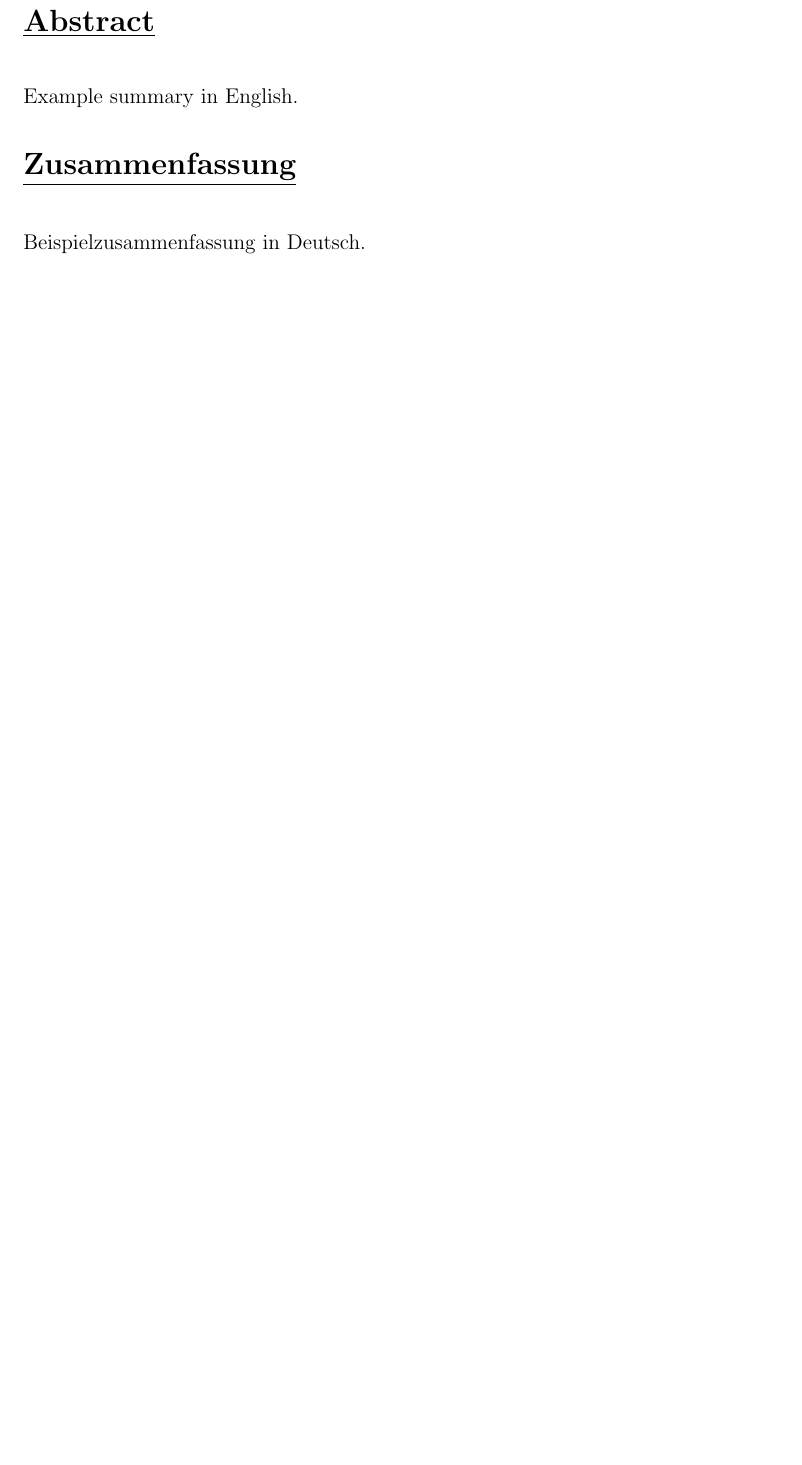
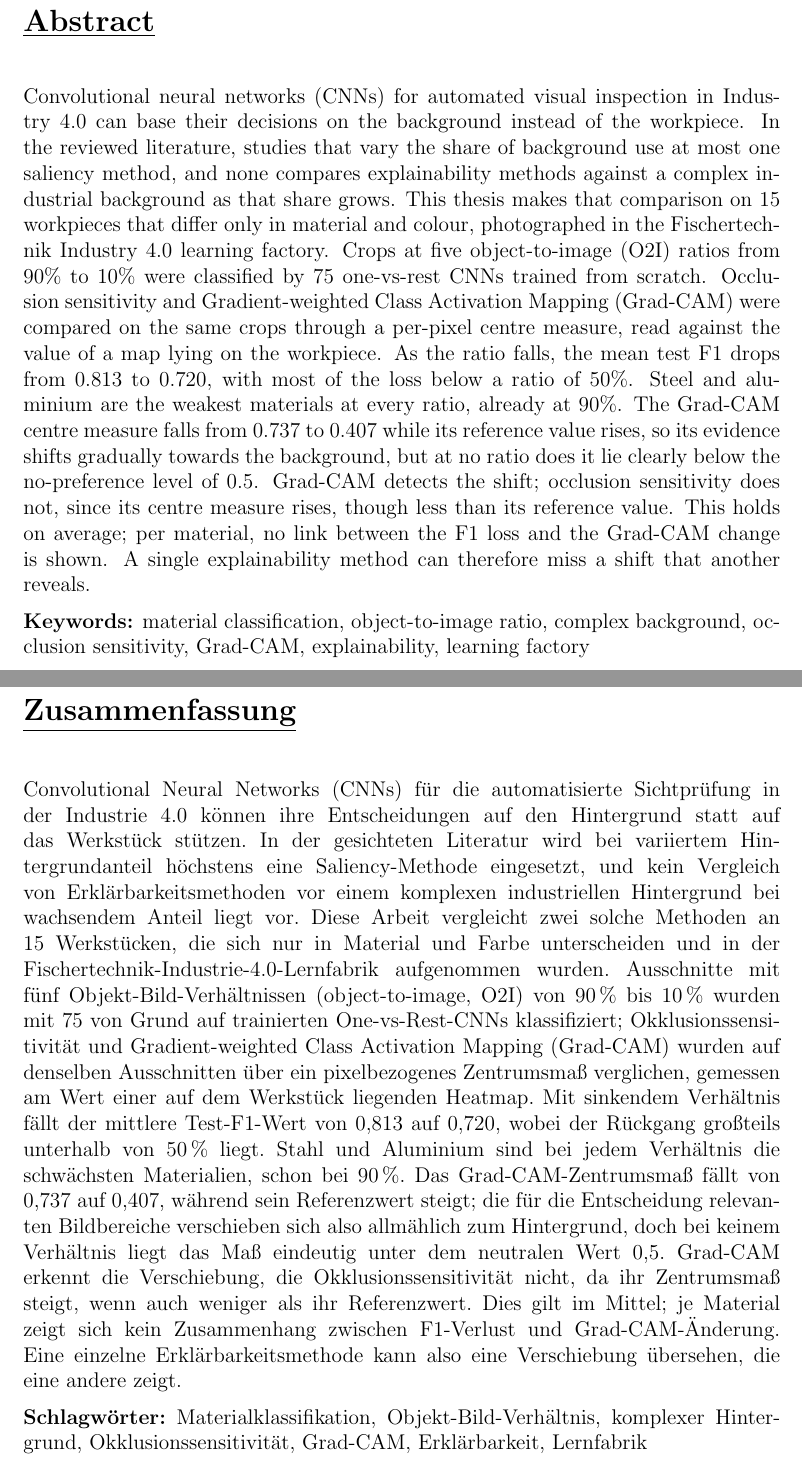
Before and after one commit to tony-joseph-ai/MyThesis, a LaTeX document (main.tex): part of page 5 of 78 before the commit and two parts of pages 5 and 6 of 78 after it, the two joined at a grey line, cut so that both start at the same text, the shorter picture padded with empty space. Compiled offline with pdfLaTeX.

Commit message:
Abstract and Zusammenfassung
Replaces the placeholder Abstract and Zusammenfassung in main.tex.
English abstract (about 250 words) follows the six-beat template, with
the agreed keywords; the Zusammenfassung matches it sentence by sentence,
with Schlagwoerter. Reviewed in three rounds and approved by the author.

- babel loads ngerman as well (english stays the main language); only
  the Zusammenfassung is set in German, for correct hyphenation.
- The Zusammenfassung now starts on its own page (back of the Abstract
  page), replacing the template's empty page there, because both texts
  together no longer fit on one page. The table of contents still
  starts on page 7.

Co-Authored-By: Claude Opus 5.5 <noreply@anthropic.com>
Claude-Session: https://claude.ai/code/session_01JVjKPyHbj6SBhzgtiXG1W9

```diff
--- a/main.tex
+++ b/main.tex
@@ -5,7 +5,7 @@
 %packages%
 %%%%%%%%%%
 %Spracheinstellung / language setting / replace "english" if needed
-\usepackage[english]{babel}
+\usepackage[ngerman,english]{babel} % ngerman only for the Zusammenfassung
 \usepackage[absolute,overlay]{textpos}
 \usepackage[giveninits=true,sorting=none,style=numeric,maxbibnames=5]{biblatex}
 \usepackage{csquotes}
@@ -89,11 +89,55 @@ Toni Schneidereit
 %%% ENTER THE ABSTRACT IN ENGLISH HERE %%%
 %%% Should not exceed half a page %%%
 \newcommand{\ABSTRACT}{
-% TODO: write this LAST, once all results and conclusions are final.
-Example summary in English.
+Convolutional neural networks (CNNs) for automated visual inspection in Industry~4.0 can
+base their decisions on the background instead of the workpiece. In the reviewed
+literature, studies that vary the share of background use at most one saliency method,
+and none compares explainability methods against a complex industrial background as that
+share grows. This thesis makes that comparison on 15 workpieces that differ only in
+material and colour, photographed in the Fischertechnik Industry~4.0 learning factory.
+Crops at five object-to-image (O2I) ratios from 90\% to 10\% were classified by 75
+one-vs-rest CNNs trained from scratch. Occlusion sensitivity and Gradient-weighted Class
+Activation Mapping (Grad-CAM) were compared on the same crops through a per-pixel centre
+measure, read against the value of a map lying on the workpiece. As the ratio falls, the
+mean test F1 drops from 0.813 to 0.720, with most of the loss below a ratio of 50\%.
+Steel and aluminium are the weakest materials at every ratio, already at 90\%. The
+Grad-CAM centre measure falls from 0.737 to 0.407 while its reference value rises, so
+its evidence shifts gradually towards the background, but at no ratio does it lie
+clearly below the no-preference level of 0.5. Grad-CAM detects the shift; occlusion
+sensitivity does not, since its centre measure rises, though less than its reference
+value. This holds on average; per material, no link between the F1 loss and the Grad-CAM
+change is shown. A single explainability method can therefore miss a shift that another
+reveals.
+
+\medskip\noindent
+\textbf{Keywords:} material classification, object-to-image ratio, complex background,
+occlusion sensitivity, Grad-CAM, explainability, learning factory
 }
 %%% ENTER THE ABSTRACT IN GERMAN HERE %%%
 %%% Should not exceed half a page %%%
 \newcommand{\ZUSAMMENFASSUNG}{
-% TODO: translate the final English abstract into German, once it is written.
-Beispielzusammenfassung in Deutsch.
+\begin{otherlanguage}{ngerman}
+Convolutional Neural Networks (CNNs) für die automatisierte Sichtprüfung in der
+Industrie~4.0 können ihre Entscheidungen auf den Hintergrund statt auf das Werkstück
+stützen. In der gesichteten Literatur wird bei variiertem Hintergrundanteil höchstens
+eine Saliency-Methode eingesetzt, und kein Vergleich von Erklärbarkeitsmethoden vor
+einem komplexen industriellen Hintergrund bei wachsendem Anteil liegt vor. Diese Arbeit
+vergleicht zwei solche Methoden an 15 Werkstücken, die sich nur in Material und Farbe
+unterscheiden und in der Fischertechnik-Industrie-4.0-Lernfabrik aufgenommen wurden.
+Ausschnitte mit fünf Objekt-Bild-Verhältnissen (object-to-image, O2I) von 90\,\% bis
+10\,\% wurden mit 75 von Grund auf trainierten One-vs-Rest-CNNs klassifiziert;
+Okklusionssensitivität und Gradient-weighted Class Activation Mapping (Grad-CAM) wurden
+auf denselben Ausschnitten über ein pixelbezogenes Zentrumsmaß verglichen, gemessen am
+Wert einer auf dem Werkstück liegenden Heatmap. Mit sinkendem Verhältnis fällt der
+mittlere Test-F1-Wert von 0,813 auf 0,720, wobei der Rückgang großteils unterhalb von
+50\,\% liegt. Stahl und Aluminium sind bei jedem Verhältnis die schwächsten Materialien,
+schon bei 90\,\%. Das Grad-CAM-Zentrumsmaß fällt von 0,737 auf 0,407, während sein
+Referenzwert steigt; die für die Entscheidung relevanten Bildbereiche verschieben sich
+also allmählich zum Hintergrund, doch bei keinem Verhältnis liegt das Maß eindeutig
+unter dem neutralen Wert 0,5. Grad-CAM erkennt die Verschiebung, die
+Okklusionssensitivität nicht, da ihr Zentrumsmaß steigt, wenn auch weniger als ihr
+Referenzwert. Dies gilt im Mittel; je Material zeigt sich kein Zusammenhang zwischen
+F1-Verlust und Grad-CAM-Änderung. Eine einzelne Erklärbarkeitsmethode kann also eine
+Verschiebung übersehen, die eine andere zeigt.
+
+\medskip\noindent
@@ -186,12 +233,13 @@ All applications of generative AI methods which are not part of the Thesis proje
 \section*{\underline{Abstract}}
 \vspace{0.5cm}
 \ABSTRACT
+\newpage % Zusammenfassung on the back of the Abstract page (both exceed half a page)
 \section*{\underline{Zusammenfassung}}
 \vspace{0.5cm}
 \ZUSAMMENFASSUNG
 
 
-\newpage\null\thispagestyle{empty}\newpage
+\newpage
 \tableofcontents
 
 \newpage\null\thispagestyle{empty}\newpage
```
Also changed, not shown: main.tex (3 more changed lines).
